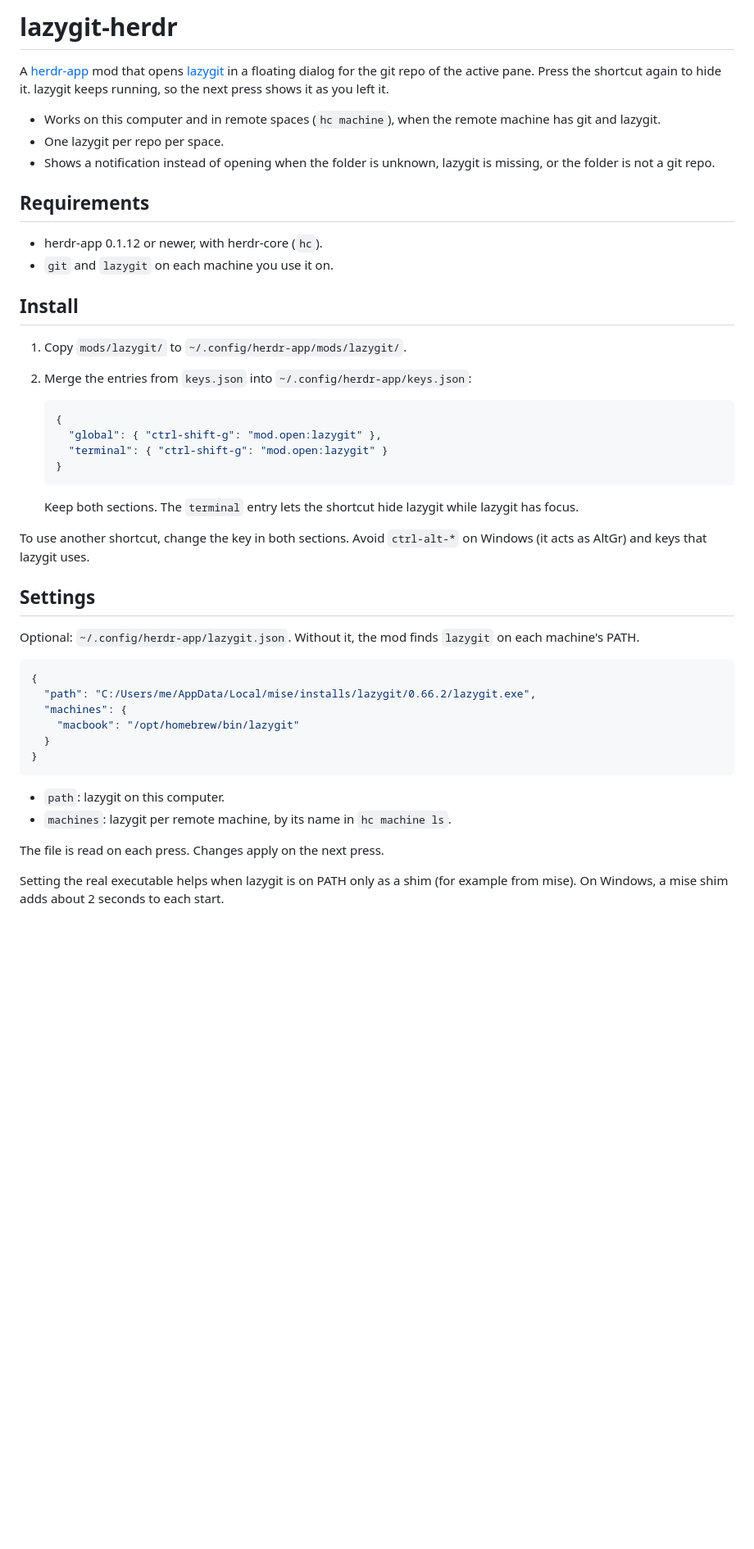
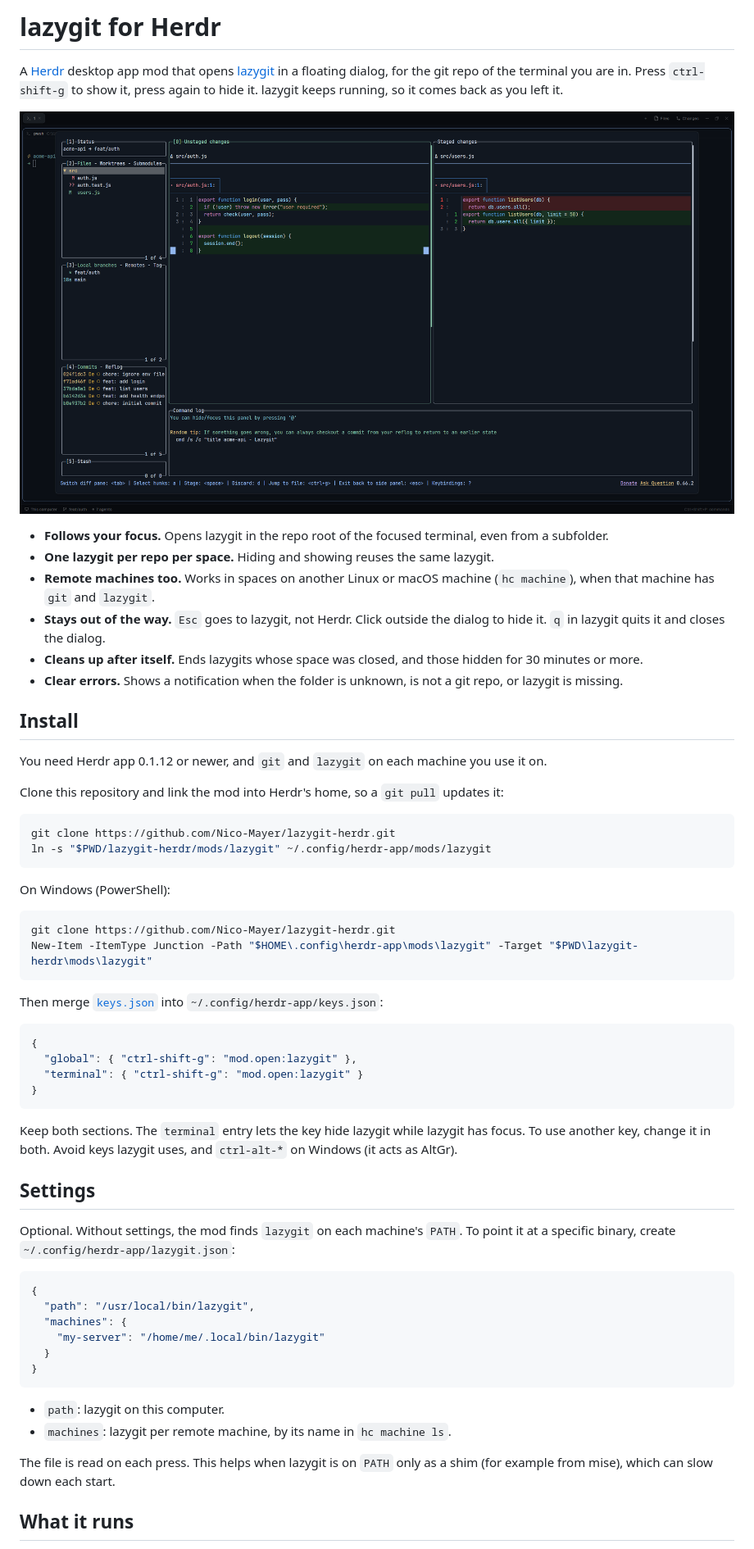
Before and after one commit to Nico-Mayer/lazygit-herdr, a Markdown page: README.md, the part around one of its changes. Shown at 82% size. Rendered like a GitHub page; pictures changed too: preview.png (added); blank space fills up the shorter version.

Commit message:
docs: rewrite README in herdr mod style
Follow the layout of other Herdr app mods: summary, preview
screenshot, features, install by clone and link, what the mod
runs. Drop setup details specific to one machine and add a
preview.png taken on a demo repo.

````diff
--- a/README.md
+++ b/README.md
@@ -1,41 +1,54 @@
-# lazygit-herdr
+# lazygit for Herdr
 
-A [herdr-app](https://github.com/herdrdev/herdr-app) mod that opens [lazygit](https://github.com/jesseduffield/lazygit) in a floating dialog for the git repo of the active pane. Press the shortcut again to hide it. lazygit keeps running, so the next press shows it as you left it.
+A [Herdr](https://herdr.dev) desktop app mod that opens [lazygit](https://github.com/jesseduffield/lazygit) in a floating dialog, for the git repo of the terminal you are in. Press `ctrl-shift-g` to show it, press again to hide it. lazygit keeps running, so it comes back as you left it.
 
-- Works on this computer and in remote spaces (`hc machine`), when the remote machine has git and lazygit.
-- One lazygit per repo per space.
-- Shows a notification instead of opening when the folder is unknown, lazygit is missing, or the folder is not a git repo.
+![lazygit in a floating dialog over Herdr](preview.png)
 
-## Requirements
-
-- herdr-app 0.1.12 or newer, with herdr-core (`hc`).
-- `git` and `lazygit` on each machine you use it on.
+- **Follows your focus.** Opens lazygit in the repo root of the focused terminal, even from a subfolder.
+- **One lazygit per repo per space.** Hiding and showing reuses the same lazygit.
+- **Remote machines too.** Works in spaces on another Linux or macOS machine (`hc machine`), when that machine has `git` and `lazygit`.
+- **Stays out of the way.** `Esc` goes to lazygit, not Herdr. Click outside the dialog to hide it. `q` in lazygit quits it and closes the dialog.
+- **Cleans up after itself.** Ends lazygits whose space was closed, and those hidden for 30 minutes or more.
+- **Clear errors.** Shows a notification when the folder is unknown, is not a git repo, or lazygit is missing.
 
 ## Install
 
-1. Copy `mods/lazygit/` to `~/.config/herdr-app/mods/lazygit/`.
-2. Merge the entries from `keys.json` into `~/.config/herdr-app/keys.json`:
+You need Herdr app 0.1.12 or newer, and `git` and `lazygit` on each machine you use it on.
 
-   ```json
-   {
-     "global": { "ctrl-shift-g": "mod.open:lazygit" },
-     "terminal": { "ctrl-shift-g": "mod.open:lazygit" }
-   }
-   ```
+Clone this repository and link the mod into Herdr's home, so a `git pull` updates it:
 
-   Keep both sections. The `terminal` entry lets the shortcut hide lazygit while lazygit has focus.
+```sh
+git clone https://github.com/Nico-Mayer/lazygit-herdr.git
+ln -s "$PWD/lazygit-herdr/mods/lazygit" ~/.config/herdr-app/mods/lazygit
+```
 
-To use another shortcut, change the key in both sections. Avoid `ctrl-alt-*` on Windows (it acts as AltGr) and keys that lazygit uses.
+On Windows (PowerShell):
+
+```powershell
+git clone https://github.com/Nico-Mayer/lazygit-herdr.git
+New-Item -ItemType Junction -Path "$HOME\.config\herdr-app\mods\lazygit" -Target "$PWD\lazygit-herdr\mods\lazygit"
+```
+
+Then merge [`keys.json`](keys.json) into `~/.config/herdr-app/keys.json`:
+
+```json
+{
+  "global": { "ctrl-shift-g": "mod.open:lazygit" },
+  "terminal": { "ctrl-shift-g": "mod.open:lazygit" }
+}
+```
+
+Keep both sections. The `terminal` entry lets the key hide lazygit while lazygit has focus. To use another key, change it in both. Avoid keys lazygit uses, and `ctrl-alt-*` on Windows (it acts as AltGr).
 
 ## Settings
 
-Optional: `~/.config/herdr-app/lazygit.json`. Without it, the mod finds `lazygit` on each machine's PATH.
+Optional. Without settings, the mod finds `lazygit` on each machine's `PATH`. To point it at a specific binary, create `~/.config/herdr-app/lazygit.json`:
 
 ```json
 {
-  "path": "C:/Users/me/AppData/Local/mise/installs/lazygit/0.66.2/lazygit.exe",
+  "path": "/usr/local/bin/lazygit",
   "machines": {
-    "macbook": "/opt/homebrew/bin/lazygit"
+    "my-server": "/home/me/.local/bin/lazygit"
   }
 }
 ```
@@ -43,7 +56,7 @@ Optional: `~/.config/herdr-app/lazygit.json`. Without it, the mod finds `lazygit
 - `path`: lazygit on this computer.
 - `machines`: lazygit per remote machine, by its name in `hc machine ls`.
 
-The file is read on each press. Changes apply on the next press.
+The file is read on each press. This helps when lazygit is on `PATH` only as a shim (for example from mise), which can slow down each start.
 
-Setting the real executable helps when lazygit is on PATH only as a shim (for example from mise). On Windows, a mise shim adds about 2 seconds to each start.
+## What it runs
 
````
Also changed, not shown: other parts of README.md (+5 -10 lines).
